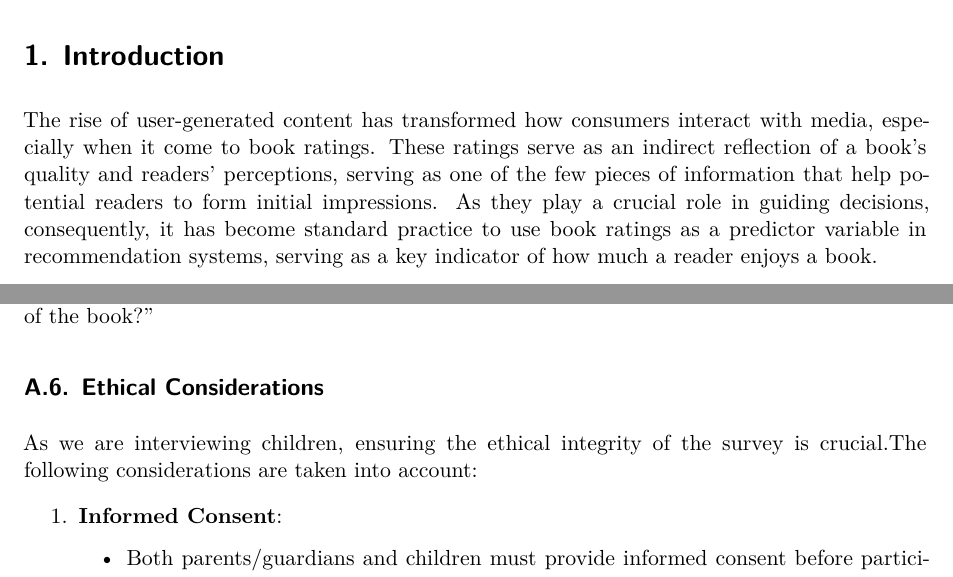
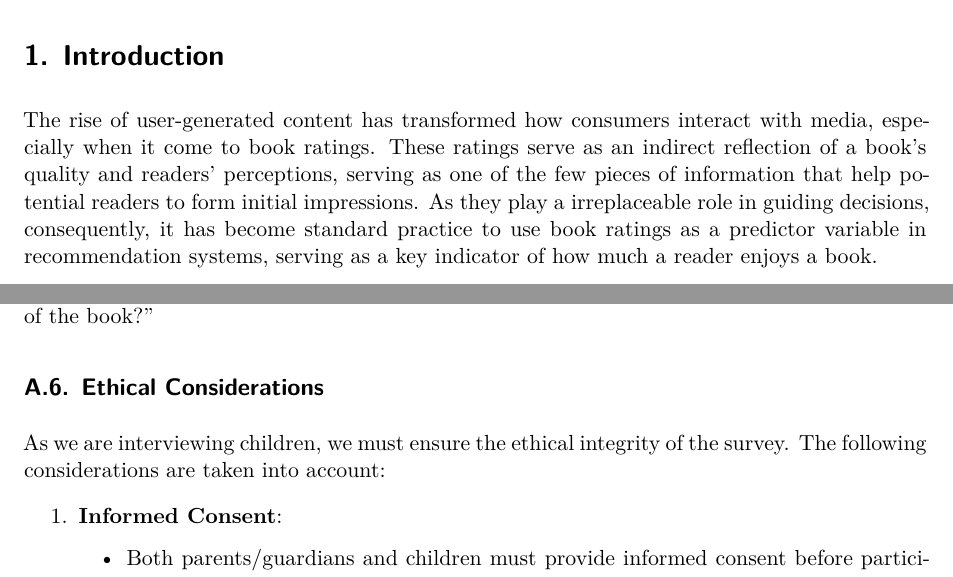
Before and after one commit to UTDQi/children_book_review, a Quarto document (paper/paper.qmd): two parts of pages 2 and 12 of 15, joined at a grey line, cut so that both start at the same text. Rendered offline with R 4.5, knitr and Pandoc in place of Quarto, then LaTeX, with nearby package versions; some code elsewhere in the file could not run offline.

Commit message:
Slight improvement in wording

```diff
--- a/paper/paper.qmd
+++ b/paper/paper.qmd
@@ -39,7 +39,7 @@ book_data =book_data %>% mutate( publication_day_in_year =   as.integer(format(a
 
 
 # Introduction {#sec-intro}
-The rise of user-generated content has transformed how consumers interact with media, especially when it come to book ratings. These ratings serve as an indirect reflection of a book's quality and readers' perceptions, serving as one of the few pieces of information that help potential readers to form initial impressions. As they play a crucial role in guiding decisions, consequently, it has become standard practice to use book ratings as a predictor variable in recommendation systems, serving as a key indicator of how much a reader enjoys a book.
+The rise of user-generated content has transformed how consumers interact with media, especially when it come to book ratings. These ratings serve as an indirect reflection of a book's quality and readers' perceptions, serving as one of the few pieces of information that help potential readers to form initial impressions. As they play a irreplaceable role in guiding decisions, consequently, it has become standard practice to use book ratings as a predictor variable in recommendation systems, serving as a key indicator of how much a reader enjoys a book.
 
 However, children's books, as a unique genre, present distinct dynamics in the realm of user-generated ratings and recommendation systems. Unlike adult literature, children rarely contribute directly to ratings or reviews. Instead, parents, educators, and caregivers typically provide feedback. Which have made is difficult to create recommendation systems [@judgecover]. And since many reviewer are not direct reader of the book, we hypothesize their rating may subject to greater bias from first impression.
 
@@ -457,7 +457,7 @@ For adults, the "reading practices" section will be replaces by a section collec
 
 
 ## Ethical Considerations
-As we are interviewing children, ensuring the ethical integrity of the survey is crucial.The following considerations are taken into account:
+As we are interviewing children, we must ensure the ethical integrity of the survey. The following considerations are taken into account:
 
 1. **Informed Consent**:
    - Both parents/guardians and children must provide informed consent before participating.
```
Also changed, not shown: paper/paper.qmd (2 more changed lines).
